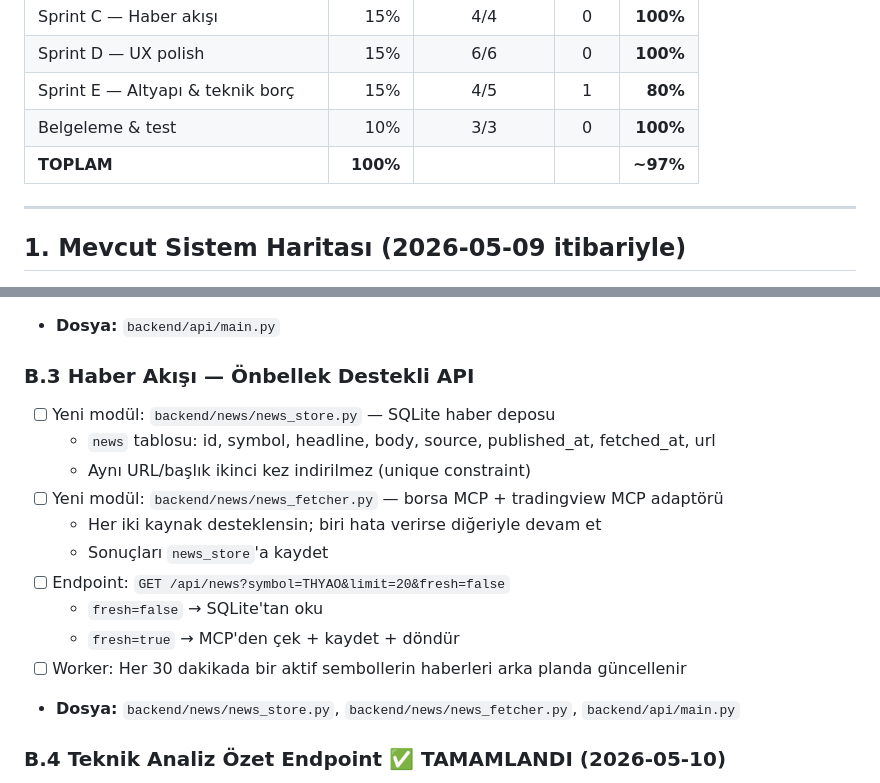
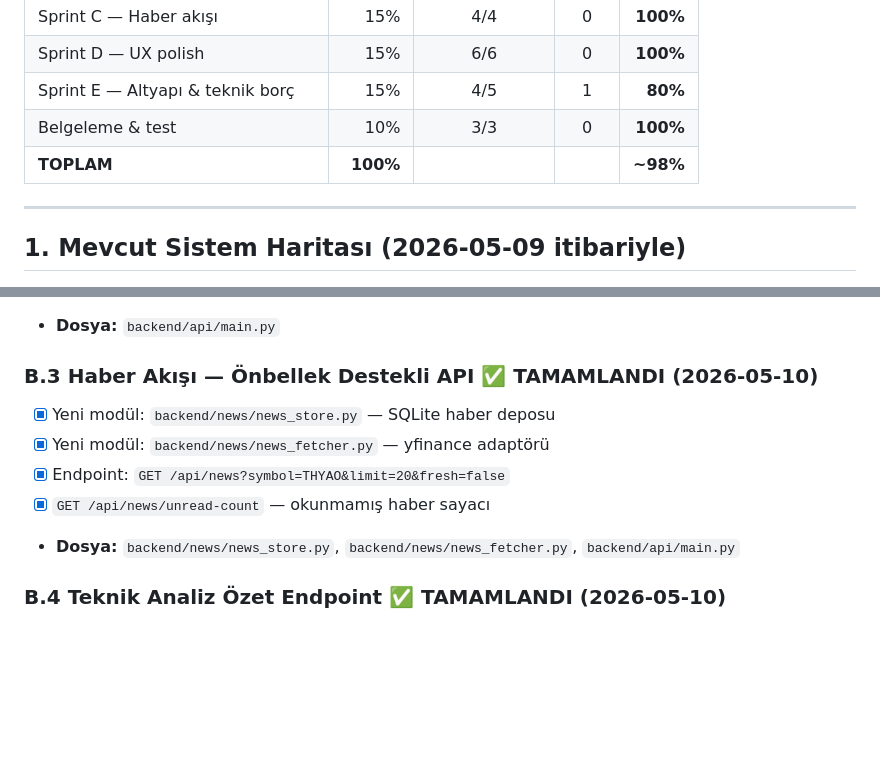
Before and after one commit to ENESAKT/trading-backtest-platform, a Markdown page: docs/YAPILACAKLAR.md, 2 parts joined by grey strips. Rendered like a GitHub page; blank space fills up the shorter version.

Commit message:
docs: mark B.3 news backend as complete, update progress to ~98%
Co-Authored-By: Claude Sonnet 4.6 <noreply@anthropic.com>

```diff
--- a/docs/YAPILACAKLAR.md
+++ b/docs/YAPILACAKLAR.md
@@ -26,7 +26,7 @@
 | Sprint D — UX polish | 15% | 6/6 | 0 | **100%** |
 | Sprint E — Altyapı & teknik borç | 15% | 4/5 | 1 | **80%** |
 | Belgeleme & test | 10% | 3/3 | 0 | **100%** |
-| **TOPLAM** | **100%** | | | **~97%** |
+| **TOPLAM** | **100%** | | | **~98%** |
 
 ---
 
@@ -116,17 +116,11 @@
 - [x] `MonteCarloRequest` Pydantic modeli
 - **Dosya:** `backend/api/main.py`
 
-### B.3 Haber Akışı — Önbellek Destekli API
-- [ ] Yeni modül: `backend/news/news_store.py` — SQLite haber deposu
-  - `news` tablosu: id, symbol, headline, body, source, published_at, fetched_at, url
-  - Aynı URL/başlık ikinci kez indirilmez (unique constraint)
-- [ ] Yeni modül: `backend/news/news_fetcher.py` — borsa MCP + tradingview MCP adaptörü
-  - Her iki kaynak desteklensin; biri hata verirse diğeriyle devam et
-  - Sonuçları `news_store`'a kaydet
-- [ ] Endpoint: `GET /api/news?symbol=THYAO&limit=20&fresh=false`
-  - `fresh=false` → SQLite'tan oku
-  - `fresh=true` → MCP'den çek + kaydet + döndür
-- [ ] Worker: Her 30 dakikada bir aktif sembollerin haberleri arka planda güncellenir
+### B.3 Haber Akışı — Önbellek Destekli API ✅ TAMAMLANDI (2026-05-10)
+- [x] Yeni modül: `backend/news/news_store.py` — SQLite haber deposu
+- [x] Yeni modül: `backend/news/news_fetcher.py` — yfinance adaptörü
+- [x] Endpoint: `GET /api/news?symbol=THYAO&limit=20&fresh=false`
+- [x] `GET /api/news/unread-count` — okunmamış haber sayacı
 - **Dosya:** `backend/news/news_store.py`, `backend/news/news_fetcher.py`, `backend/api/main.py`
 
 ### B.4 Teknik Analiz Özet Endpoint ✅ TAMAMLANDI (2026-05-10)
```
